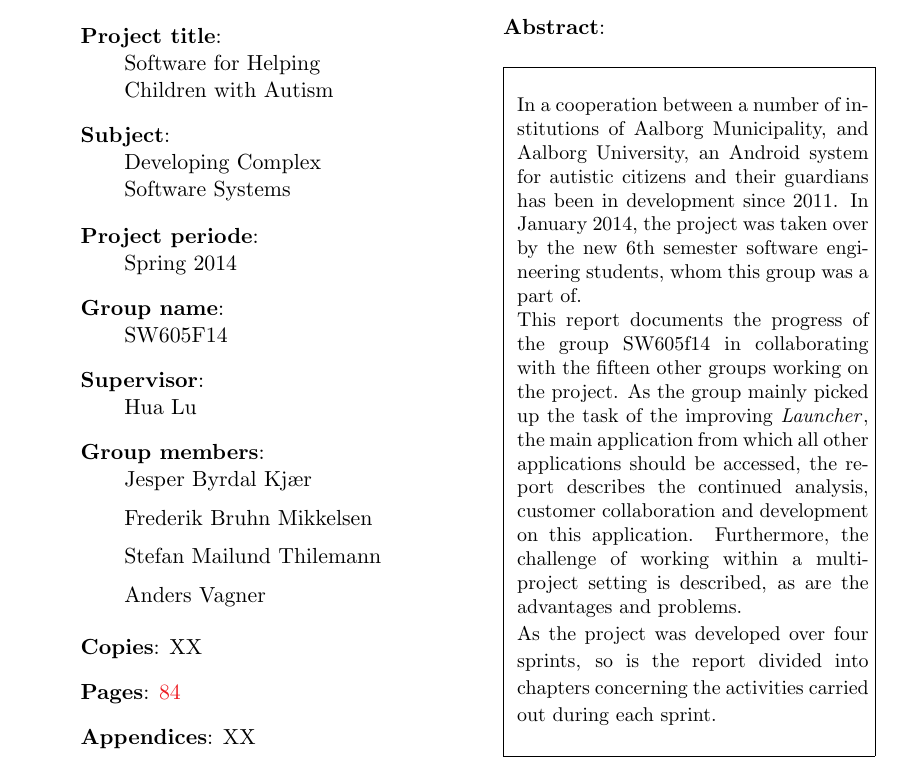
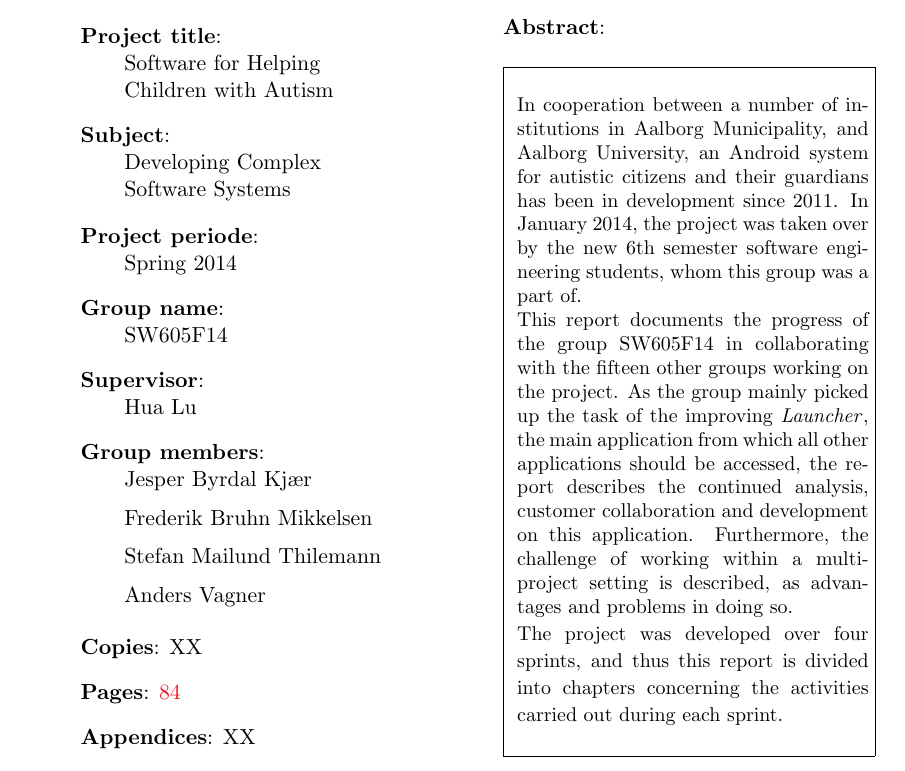
Before and after one commit to frmi/sw605f14-latex, a LaTeX thesis (master.tex, which reads documents/Front/abstract.tex): part of page 5 of 94, cut so that both start at the same text. Compiled offline with pdfLaTeX.

Commit message:
Corrections

```diff
--- a/documents/Front/abstract.tex
+++ b/documents/Front/abstract.tex
@@ -1,8 +1,8 @@
-In a cooperation between a number of institutions of Aalborg Municipality, and Aalborg University, an Android system for autistic citizens and their guardians has been in development since 2011.
+In cooperation between a number of institutions in Aalborg Municipality, and Aalborg University, an Android system for autistic citizens and their guardians has been in development since 2011.
 In January 2014, the project was taken over by the new 6th semester software engineering students, whom this group was a part of.
 
-This report documents the progress of the group SW605f14 in collaborating with the fifteen other groups working on the project.
+This report documents the progress of the group SW605F14 in collaborating with the fifteen other groups working on the project.
 As the group mainly picked up the task of the improving \launcher, the main application from which all other applications should be accessed, the report describes the continued analysis, customer collaboration and development on this application.
-Furthermore, the challenge of working within a multi-project setting is described, as are the advantages and problems.
+Furthermore, the challenge of working within a multi-project setting is described, as advantages and problems in doing so.
 
-As the project was developed over four sprints, so is the report divided into chapters concerning the activities carried out during each sprint.
+The project was developed over four sprints, and thus this report is divided into chapters concerning the activities carried out during each sprint.
```
